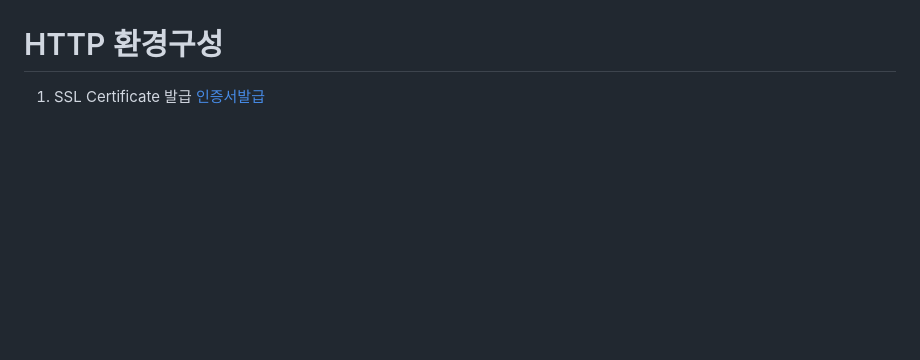
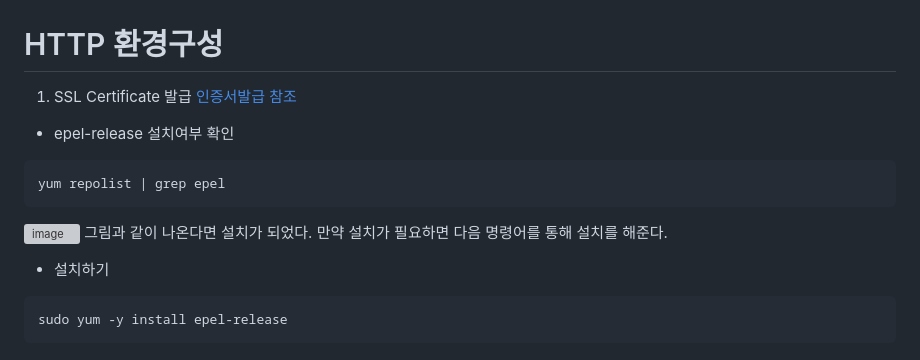
Before and after one commit to scp-cloudacademy/ce-advanced, a Markdown page: 08/command.md, the part around the change printed below. Drawn GitHub-style; blank space fills up the shorter version; grey boxes are pictures that could not be loaded.

````diff
--- a/08/command.md
+++ b/08/command.md
@@ -151,4 +151,16 @@ url/wp-admin/setup-config.php</br>
 
 # HTTP 환경구성
 1. SSL Certificate 발급</br>
-[인증서발급](https://blog.jiniworld.me/137#a02-1)
+[인증서발급 참조](https://blog.jiniworld.me/137#a02-1)
+
++ epel-release 설치여부 확인
+```
+yum repolist | grep epel
+```
+![image](https://github.com/scp-cloudacademy/ce-advanced/assets/147478897/a2a2c6a8-505d-46dd-b459-def90cda93bb)</br>
+그림과 같이 나온다면 설치가 되었다. </br>
+만약 설치가 필요하면 다음 명령어를 통해 설치를 해준다.
++ 설치하기
+```
+sudo yum -y install epel-release
+```
````
Also changed, not shown: other parts of 08/command.md (+1 -1 lines).
